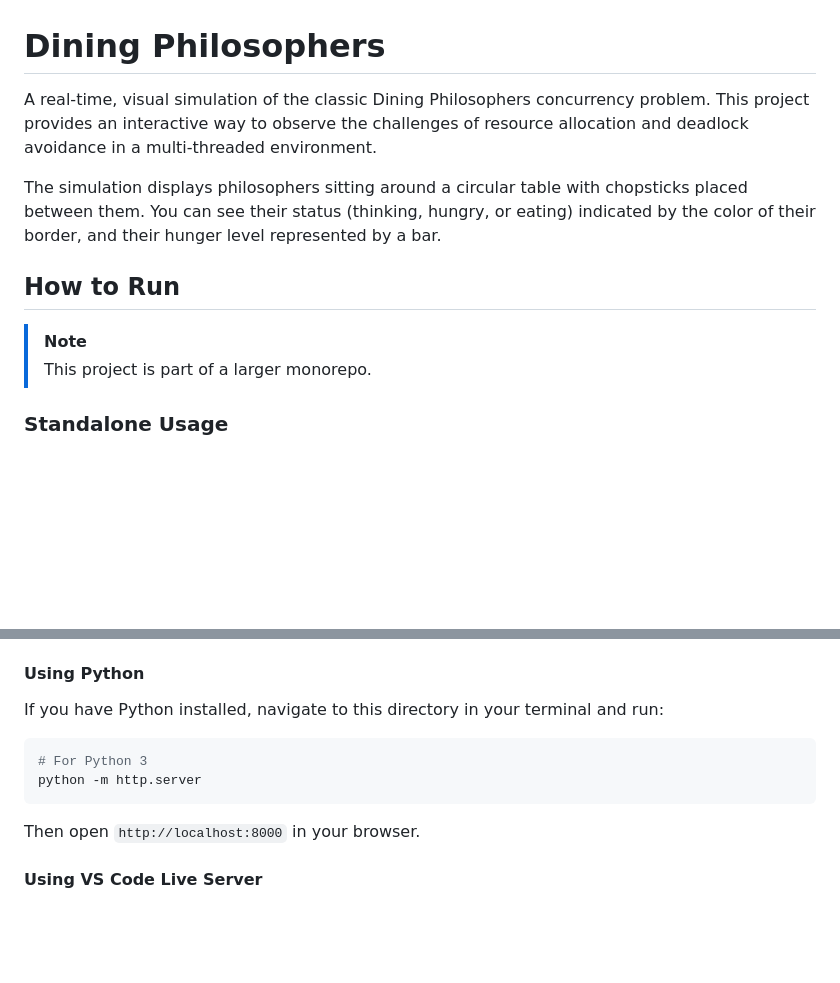
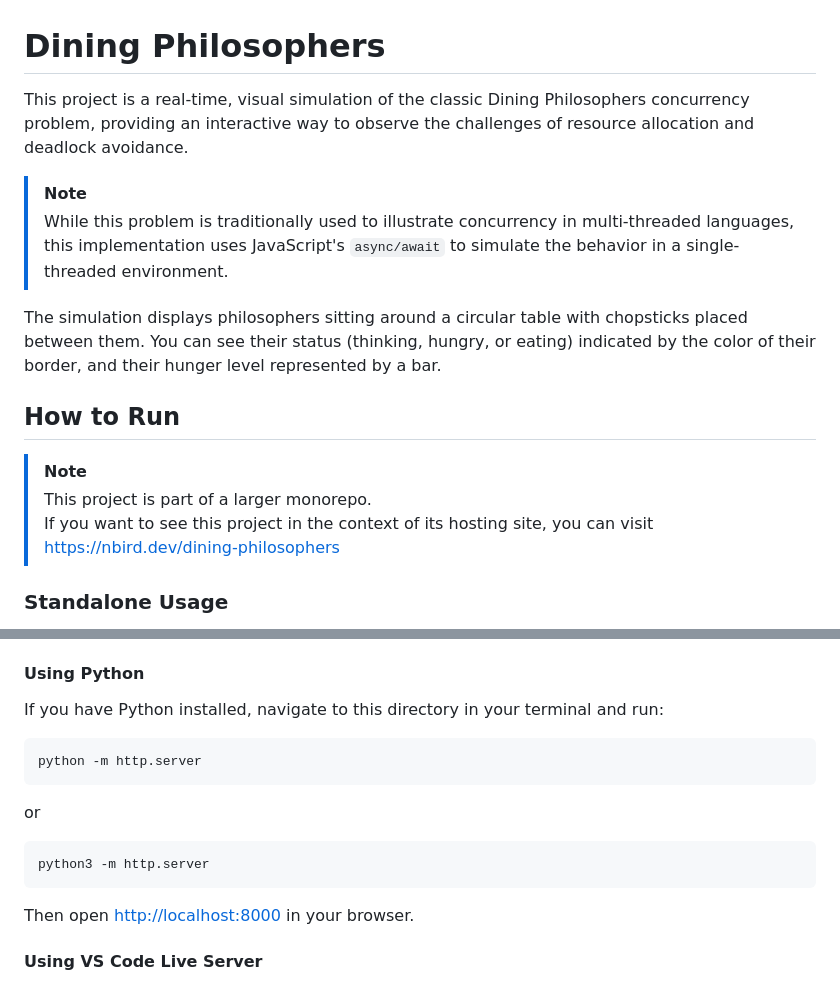
Before and after one commit to nbird11/dining-philosophers, a Markdown page: README.md, 2 parts joined by grey strips. GitHub-like rendering; blank space fills up the shorter version.

Commit message:
chore: update readme

````diff
--- a/README.md
+++ b/README.md
@@ -1,6 +1,9 @@
 # Dining Philosophers
 
-A real-time, visual simulation of the classic Dining Philosophers concurrency problem. This project provides an interactive way to observe the challenges of resource allocation and deadlock avoidance in a multi-threaded environment.
+This project is a real-time, visual simulation of the classic Dining Philosophers concurrency problem, providing an interactive way to observe the challenges of resource allocation and deadlock avoidance.
+
+> [!NOTE]
+> While this problem is traditionally used to illustrate concurrency in multi-threaded languages, this implementation uses JavaScript's `async/await` to simulate the behavior in a single-threaded environment.
 
 The simulation displays philosophers sitting around a circular table with chopsticks placed between them. You can see their status (thinking, hungry, or eating) indicated by the color of their border, and their hunger level represented by a bar.
 
@@ -8,6 +11,7 @@ The simulation displays philosophers sitting around a circular table with chopst
 
 > [!NOTE]
 > This project is part of a larger monorepo.
+> If you want to see this project in the context of its hosting site, you can visit [https://nbird.dev/dining-philosophers](https://nbird.dev/dining-philosophers)
 
 ### Standalone Usage
 
@@ -28,11 +32,16 @@ After making these changes, you can open `index.html` directly in your browser,
 If you have Python installed, navigate to this directory in your terminal and run:
 
 ```bash
-# For Python 3
 python -m http.server
 ```
 
-Then open `http://localhost:8000` in your browser.
+or
+
+```bash
+python3 -m http.server
+```
+
+Then open [http://localhost:8000](http://localhost:8000) in your browser.
 
 #### Using VS Code Live Server
 
````
